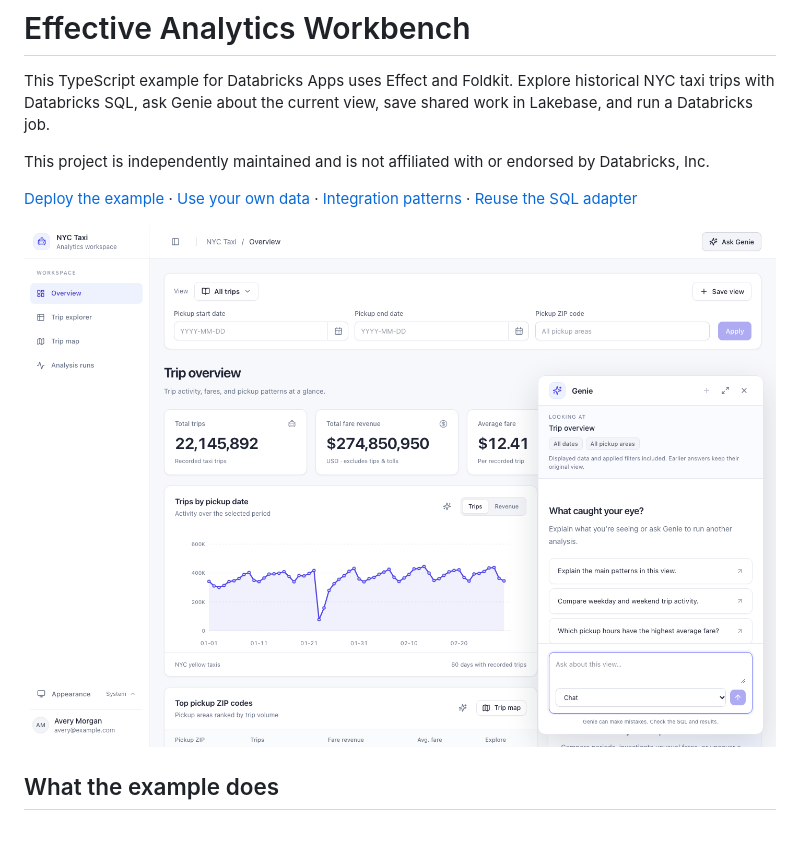
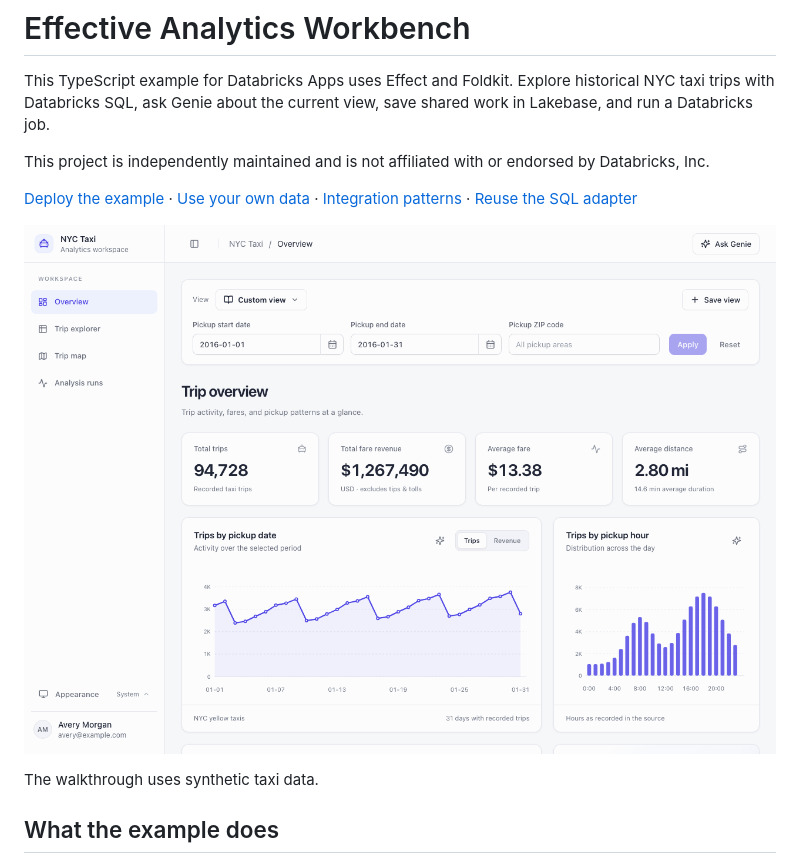
Before and after one commit to dsiem/effect-databricks-app, a Markdown page: README.md, the part around the change. Rendered like a GitHub page; pictures changed too: .github/assets/nyc-taxi-demo.gif (added), .github/assets/nyc-taxi.png (deleted); blank space fills up the shorter version.

Commit message:
docs: replace README screenshot with animated demo

```diff
--- a/README.md
+++ b/README.md
@@ -11,7 +11,9 @@ This project is independently maintained and is not affiliated with or endorsed
 [Integration patterns](docs/integration.md) ·
 [Reuse the SQL adapter](packages/sql-warehouse/README.md)
 
-![January and February 2016 NYC taxi trip metrics and daily activity with the Genie helper open](.github/assets/nyc-taxi.png)
+![Animated walkthrough that switches the overview chart to fare revenue, asks Genie about the chart, opens a trip with a comment, and reviews a route reliability report.](.github/assets/nyc-taxi-demo.gif)
+
+The walkthrough uses synthetic taxi data.
 
 ## What the example does
 
```
